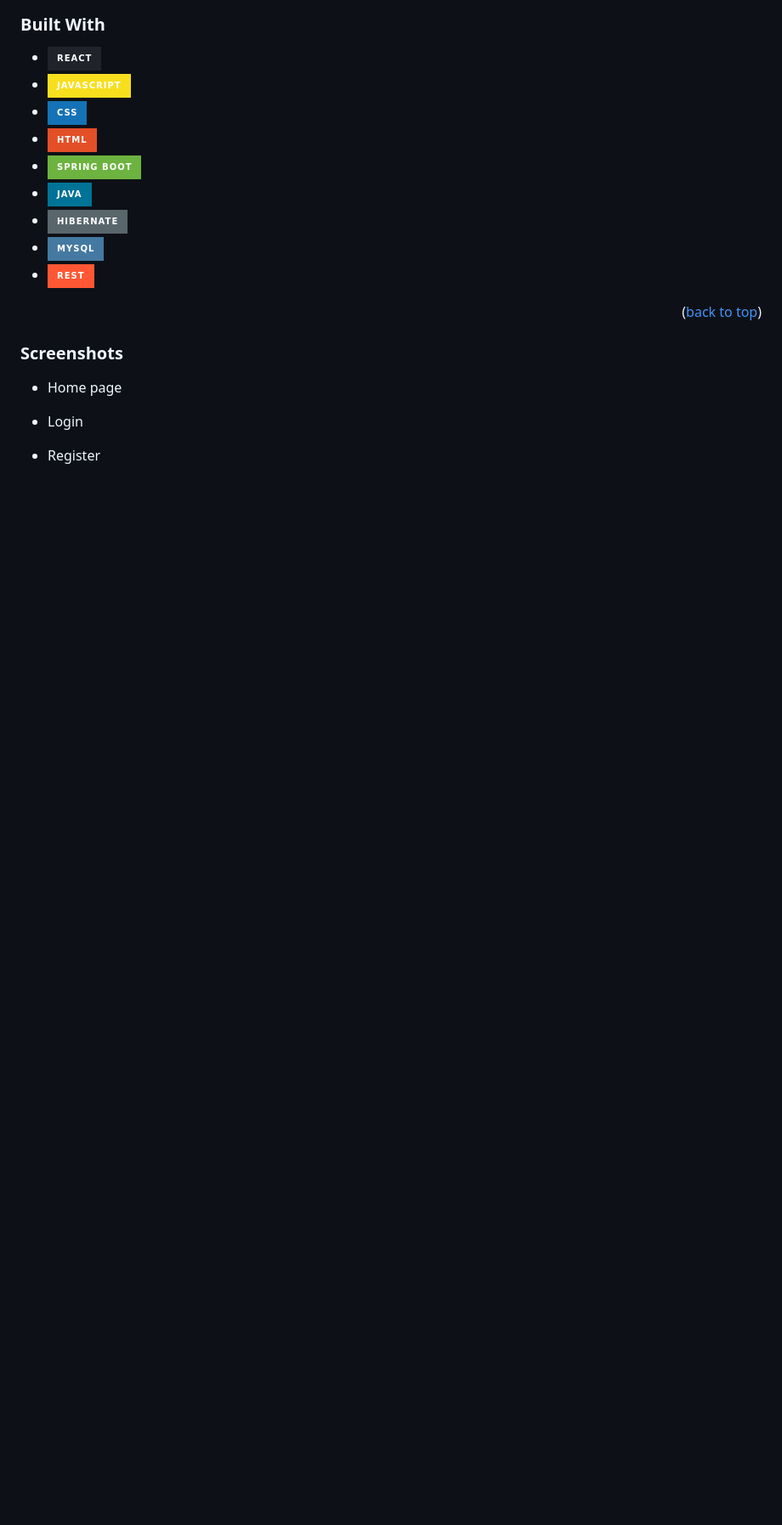
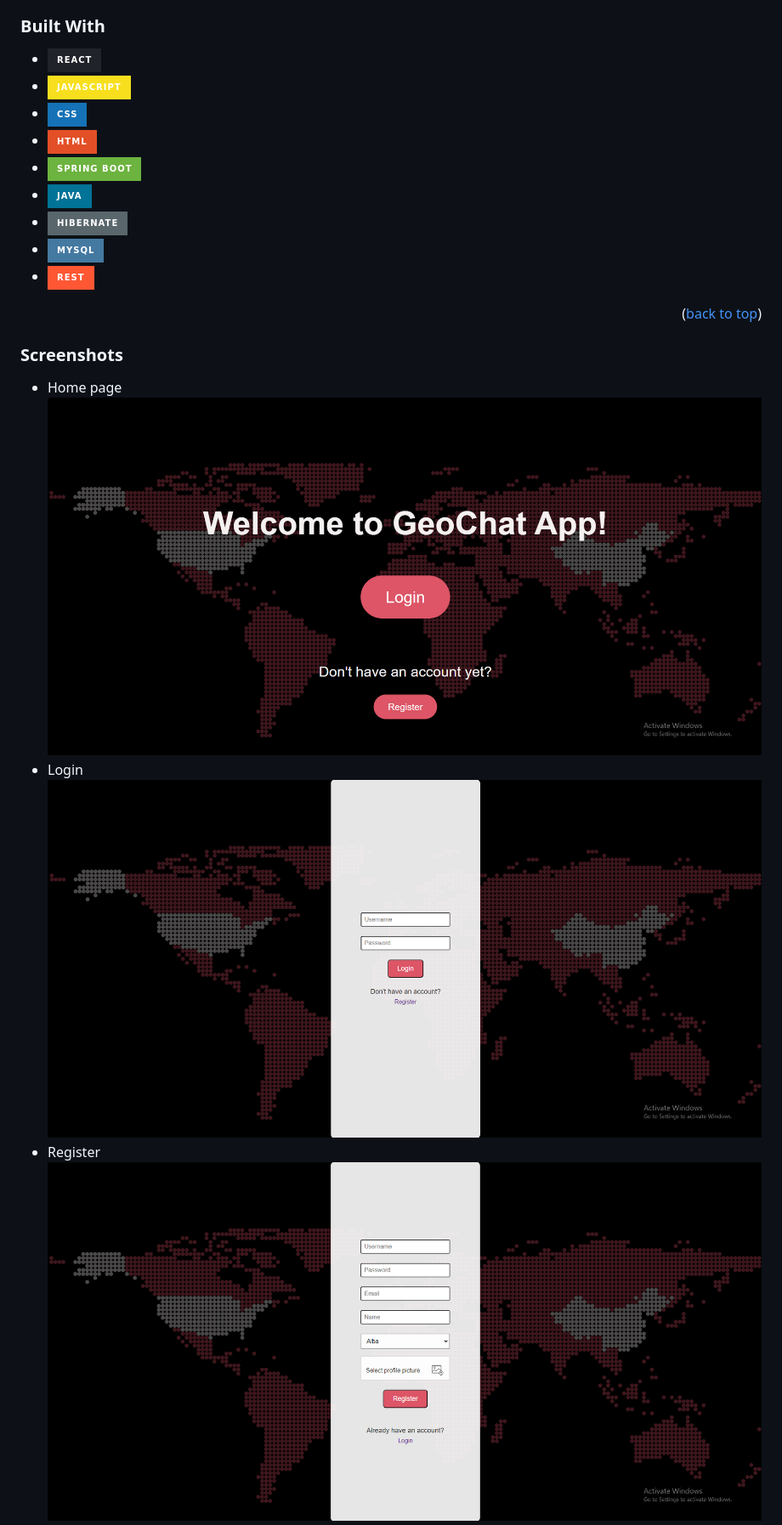
Before and after one commit to andreimateas/GeoChatApp, a Markdown page: README.md, the part around one of its changes. Shown at 85% size. Drawn GitHub-style; badges without logos; blank space fills up the shorter version.

```diff
--- a/README.md
+++ b/README.md
@@ -77,9 +77,9 @@ GeoChat App is a localized social media web application that introduces a unique
 ### Screenshots
 
 * Home page
-
+![alt text](screenshots/Home.png)
 * Login
-
+![alt text](screenshots/Login.png)
 * Register
-
+![alt text](screenshots/Register.png)
 * Feed
```
Also changed, not shown: other parts of README.md (+6 -3 lines).
